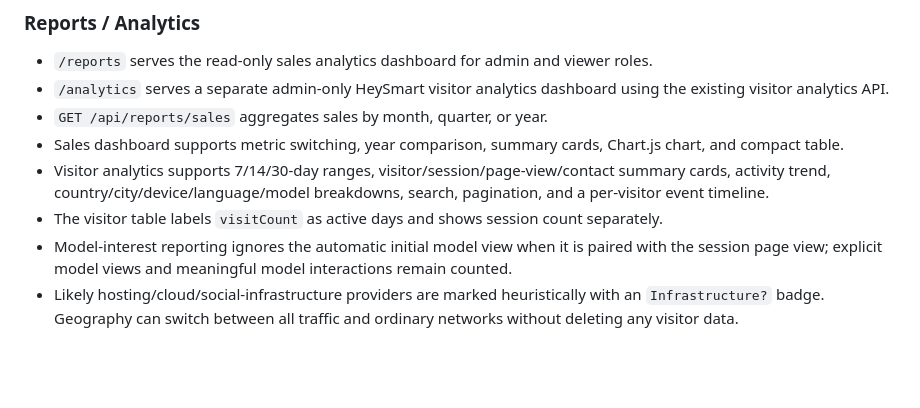
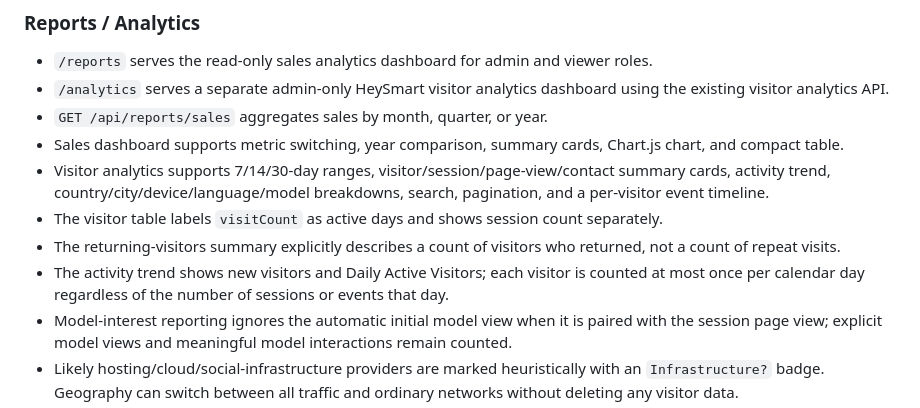
Before and after one commit to SergeyJak/inventory-app, a Markdown page: docs/CHANGELOG.md, the part around the change. Drawn GitHub-style; blank space fills up the shorter version.

Commit message:
Document daily active visitor metric

```diff
--- a/docs/CHANGELOG.md
+++ b/docs/CHANGELOG.md
@@ -32,6 +32,8 @@ This file records the current high-level state of the project. It is not a relea
 * Sales dashboard supports metric switching, year comparison, summary cards, Chart.js chart, and compact table.
 * Visitor analytics supports 7/14/30-day ranges, visitor/session/page-view/contact summary cards, activity trend, country/city/device/language/model breakdowns, search, pagination, and a per-visitor event timeline.
 * The visitor table labels `visitCount` as active days and shows session count separately.
+* The returning-visitors summary explicitly describes a count of visitors who returned, not a count of repeat visits.
+* The activity trend shows new visitors and Daily Active Visitors; each visitor is counted at most once per calendar day regardless of the number of sessions or events that day.
 * Model-interest reporting ignores the automatic initial model view when it is paired with the session page view; explicit model views and meaningful model interactions remain counted.
 * Likely hosting/cloud/social-infrastructure providers are marked heuristically with an `Infrastructure?` badge. Geography can switch between all traffic and ordinary networks without deleting any visitor data.
 * Visitor analytics remains read-only in the UI and does not expose delete actions.
```
